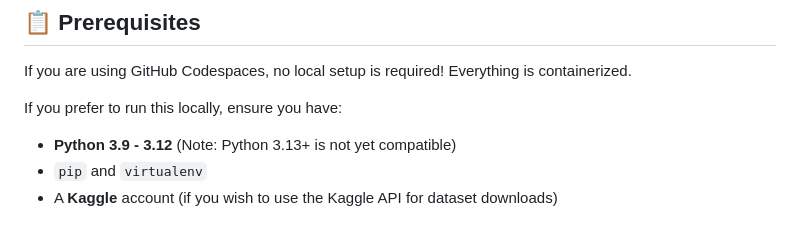
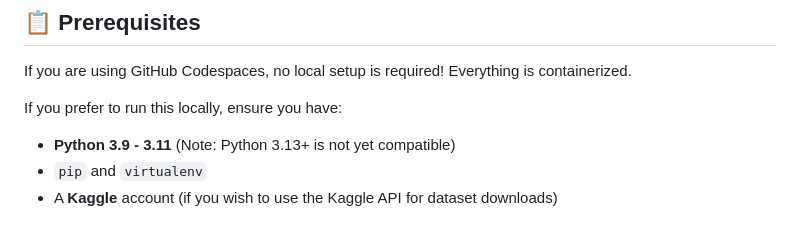
Before and after one commit to mohamadfirdaussz/Wafer-defect-classificassion-using-machine-learning-project, a Markdown page: README.md, the part around the change. Drawn GitHub-style.

Commit message:
initial commit

```diff
--- a/README.md
+++ b/README.md
@@ -24,7 +24,7 @@ If you are using GitHub Codespaces, no local setup is required! Everything is co
 
 If you prefer to run this locally, ensure you have:
 
-*   **Python 3.9 - 3.12** (Note: Python 3.13+ is not yet compatible)
+*   **Python 3.9 - 3.11** (Note: Python 3.13+ is not yet compatible)
 *   `pip` and `virtualenv`
 *   A **Kaggle** account (if you wish to use the Kaggle API for dataset downloads)
 
```
